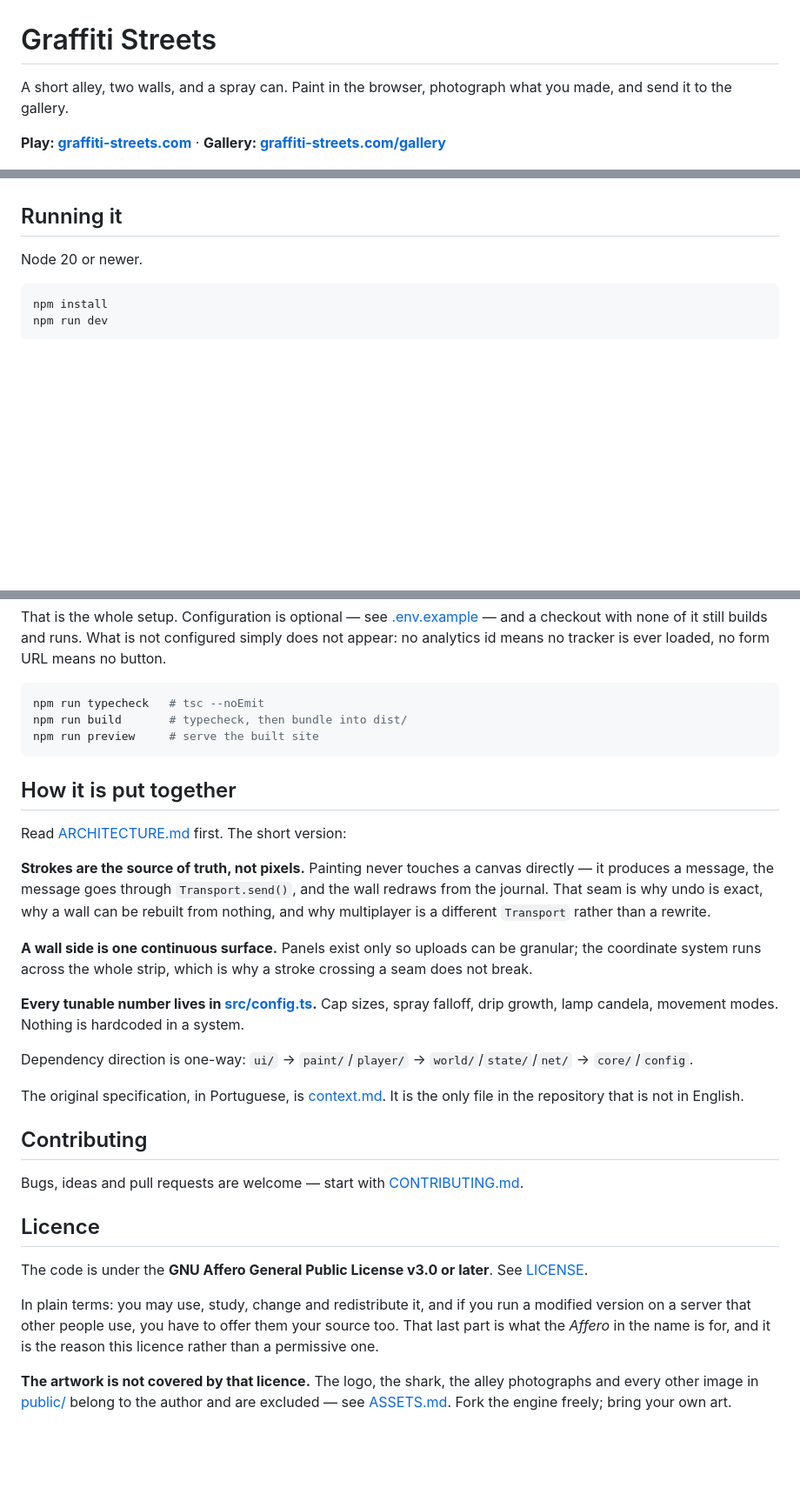
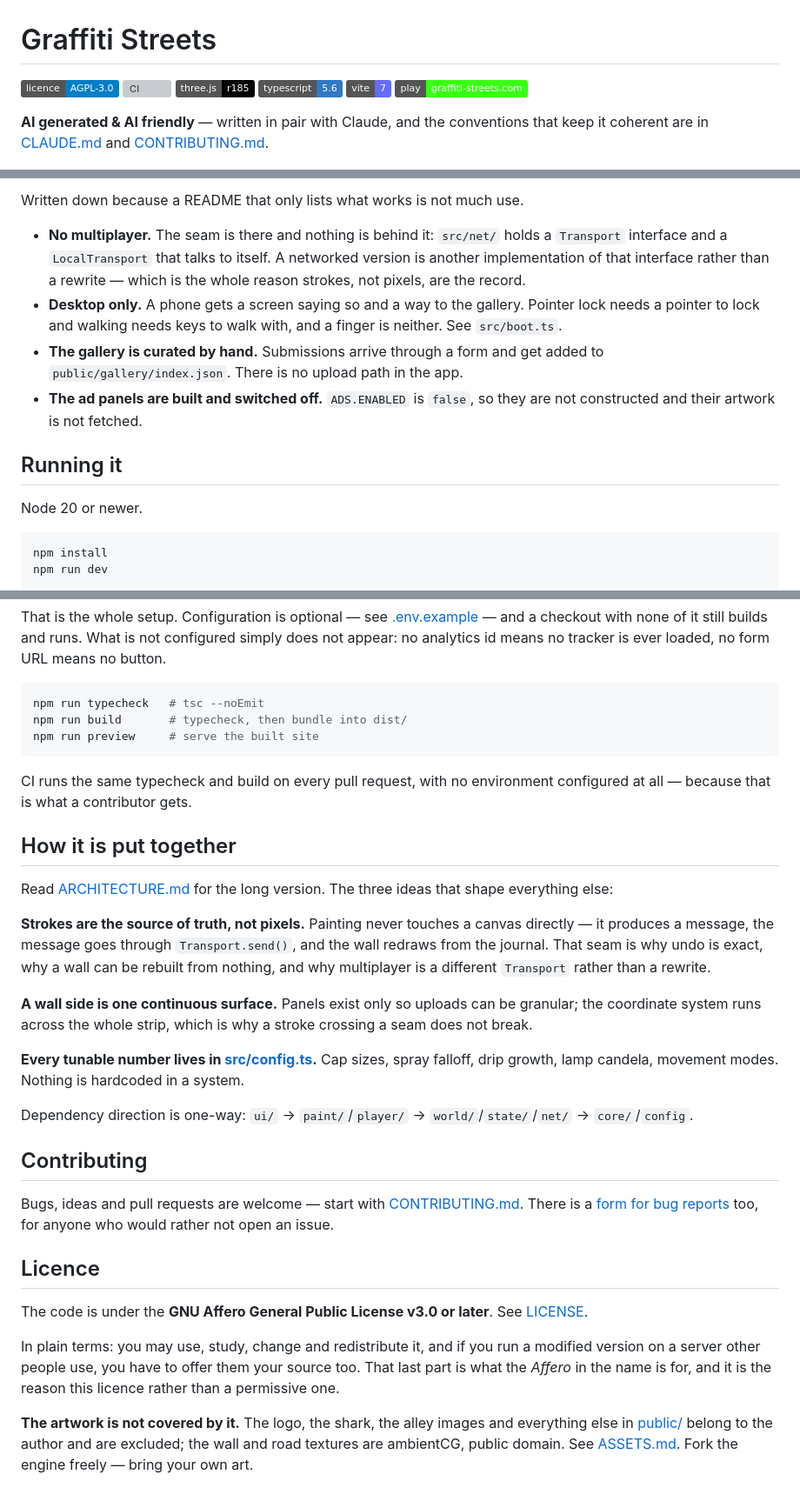
Before and after one commit to lazaro-contato/graffitistreets, a Markdown page: README.md, 3 parts joined by grey strips. Shown at 87% size. Drawn GitHub-style; badges without logos; blank space fills up the shorter version; grey boxes are pictures that could not be loaded.

````diff
--- a/README.md
+++ b/README.md
@@ -1,10 +1,15 @@
 # Graffiti Streets
 
-A short alley, two walls, and a spray can. Paint in the browser, photograph
-what you made, and send it to the gallery.
+[![licence: AGPL-3.0](https://img.shields.io/badge/licence-AGPL--3.0-blue)](LICENSE)
+[![CI](https://github.com/lazaro-contato/graffitistreets/actions/workflows/ci.yml/badge.svg)](https://github.com/lazaro-contato/graffitistreets/actions/workflows/ci.yml)
+[![three.js](https://img.shields.io/badge/three.js-r185-000000?logo=three.js)](https://threejs.org)
+[![typescript](https://img.shields.io/badge/typescript-5.6-3178c6?logo=typescript&logoColor=white)](https://www.typescriptlang.org)
+[![vite](https://img.shields.io/badge/vite-7-646cff?logo=vite&logoColor=white)](https://vite.dev)
+[![play](https://img.shields.io/badge/play-graffiti--streets.com-39ff14)](https://graffiti-streets.com)
 
-**Play: [graffiti-streets.com](https://graffiti-streets.com)** ·
-**Gallery: [graffiti-streets.com/gallery](https://graffiti-streets.com/gallery/)**
+**AI generated & AI friendly** — written in pair with Claude, and the
+conventions that keep it coherent are in [CLAUDE.md](CLAUDE.md) and
+[CONTRIBUTING.md](CONTRIBUTING.md).
 
 ![Graffiti Streets](public/og.jpg)
 
@@ -29,3 +67,16 @@ There is no score and nothing to win. The output is a photograph.
+Written down because a README that only lists what works is not much use.
+
+- **No multiplayer.** The seam is there and nothing is behind it: `src/net/`
+  holds a `Transport` interface and a `LocalTransport` that talks to itself.
+  A networked version is another implementation of that interface rather than a
+  rewrite — which is the whole reason strokes, not pixels, are the record.
+- **Desktop only.** A phone gets a screen saying so and a way to the gallery.
+  Pointer lock needs a pointer to lock and walking needs keys to walk with, and
+  a finger is neither. See `src/boot.ts`.
+- **The gallery is curated by hand.** Submissions arrive through a form and get
+  added to `public/gallery/index.json`. There is no upload path in the app.
+- **The ad panels are built and switched off.** `ADS.ENABLED` is `false`, so
+  they are not constructed and their artwork is not fetched.
 
 ## Running it
 
@@ -47,9 +98,13 @@ npm run build       # typecheck, then bundle into dist/
 npm run preview     # serve the built site
 ```
 
+CI runs the same typecheck and build on every pull request, with no environment
+configured at all — because that is what a contributor gets.
+
 ## How it is put together
 
-Read [ARCHITECTURE.md](ARCHITECTURE.md) first. The short version:
+Read [ARCHITECTURE.md](ARCHITECTURE.md) for the long version. The three ideas
+that shape everything else:
 
 **Strokes are the source of truth, not pixels.** Painting never touches a
 canvas directly — it produces a message, the message goes through
@@ -62,19 +117,18 @@ granular; the coordinate system runs across the whole strip, which is why a
 stroke crossing a seam does not break.
 
 **Every tunable number lives in [src/config.ts](src/config.ts).** Cap sizes,
-spray falloff, drip growth, lamp candela, movement modes. Nothing is
-hardcoded in a system.
+spray falloff, drip growth, lamp candela, movement modes. Nothing is hardcoded
+in a system.
 
 Dependency direction is one-way: `ui/` → `paint/`/`player/` →
 `world/`/`state/`/`net/` → `core/`/`config`.
 
-The original specification, in Portuguese, is [context.md](context.md). It is
-the only file in the repository that is not in English.
-
 ## Contributing
 
 Bugs, ideas and pull requests are welcome — start with
-[CONTRIBUTING.md](CONTRIBUTING.md).
+[CONTRIBUTING.md](CONTRIBUTING.md). There is a
+[form for bug reports](https://forms.gle/3tLcqLXkfLgpG78j9) too, for anyone who
+would rather not open an issue.
 
 ## Licence
 
@@ -82,11 +136,11 @@ The code is under the **GNU Affero General Public License v3.0 or later**. See
 [LICENSE](LICENSE).
 
 In plain terms: you may use, study, change and redistribute it, and if you run
-a modified version on a server that other people use, you have to offer them
-your source too. That last part is what the *Affero* in the name is for, and it
-is the reason this licence rather than a permissive one.
+a modified version on a server other people use, you have to offer them your
+source too. That last part is what the *Affero* in the name is for, and it is
+the reason this licence rather than a permissive one.
 
-**The artwork is not covered by that licence.** The logo, the shark, the alley
-photographs and every other image in [public/](public/) belong to the author
-and are excluded — see [ASSETS.md](ASSETS.md). Fork the engine freely; bring
-your own art.
+**The artwork is not covered by it.** The logo, the shark, the alley images and
+everything else in [public/](public/) belong to the author and are excluded;
+the wall and road textures are ambientCG, public domain. See
+[ASSETS.md](ASSETS.md). Fork the engine freely — bring your own art.
````
Also changed, not shown: other parts of README.md (+47 -14 lines).
